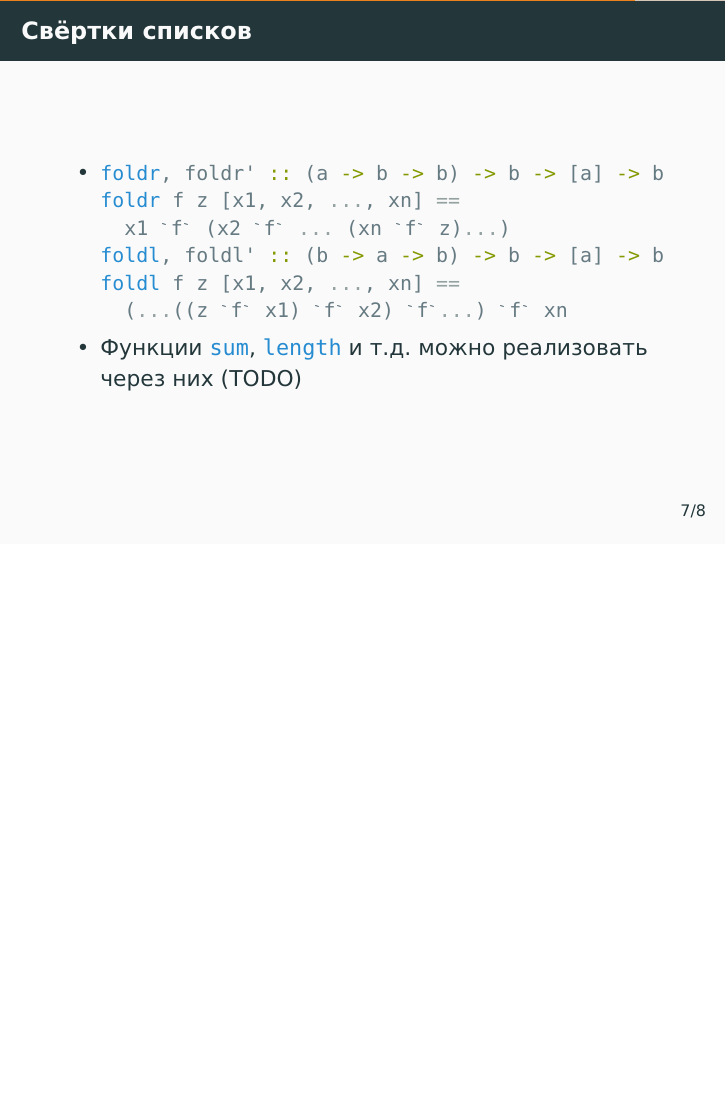
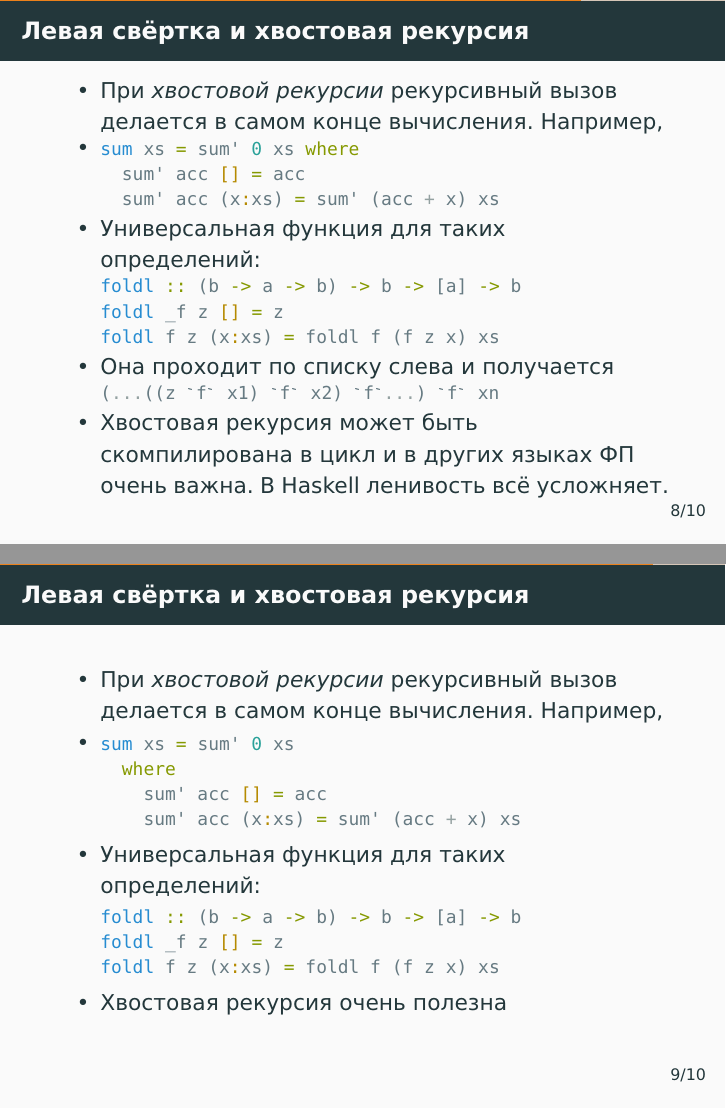
Before and after one commit to alexeyr/miet-haskell-course, LaTeX slides (lecture6_list_hof.tex): page 34 of 37 before the commit and pages 40 and 44 of 47 after it, the two joined at a grey line, the shorter picture padded with empty space. The pictures show the PDF file lecture6_list_hof.pdf that the author committed with the source.

Commit message:
Расширить информацию про свёртки списков

```diff
--- a/lecture6_list_hof.tex
+++ b/lecture6_list_hof.tex
@@ -95,15 +95,14 @@
 \end{frame}
 
 \begin{frame}[fragile]
-  \frametitle{Свёртки списков}
+  \frametitle{Правая свёртка списков и структурная рекурсия}
   \begin{itemize}
-    \item
+    \item При \emph{структурной рекурсии} рекурсивный вызов делается на подтерме одного из аргументов функции (например, хвосте списка).
+    \item Большинство наших рекурсивных определений выглядели именно так.
+    \pause
+    \item Оказывается, что есть универсальная функция, через которую выражаются такие определения:
           \begin{haskell}
-            foldr, foldr' :: (a -> b -> b) -> b -> [a] -> b
+            foldr :: (a -> b -> b) -> b -> [a] -> b
             foldr f z [x1, x2, ..., xn] ==
               x1 `f` (x2 `f` ... (xn `f` z)...)
-            foldl, foldl' :: (b -> a -> b) -> b -> [a] -> b
-            foldl f z [x1, x2, ..., xn] ==
-              (...((z `f` x1) `f` x2) `f`...) `f` xn
           \end{haskell}
-    \item Функции \haskinline|sum|, \haskinline|length| и т.д. можно реализовать через них (TODO)  % TODO
@@ -110,3 +112,46 @@
+  \end{itemize}
+\end{frame}
+
+\begin{frame}[fragile]
+  \frametitle{Левая свёртка и хвостовая рекурсия}
+  \begin{itemize}
+    \item При \emph{хвостовой рекурсии} рекурсивный вызов делается в самом конце вычисления. Например,
+    \item \begin{haskellsmall}
+            sum xs = sum' 0 xs where
+              sum' acc [] = acc
+              sum' acc (x:xs) = sum' !\pause!(acc + x) xs
+          \end{haskellsmall}
+    \item Универсальная функция для таких определений:
+          \begin{haskellsmall}
+            foldl :: (b -> a -> b) -> b -> [a] -> b
+            foldl _f z [] = z
+            foldl f z (x:xs) = foldl f !\pause!(f z x) xs
+          \end{haskellsmall}
+    \item Она проходит по списку слева и получается
+          \begin{haskellsmall}
+            (...((z `f` x1) `f` x2) `f`...) `f` xn
+          \end{haskellsmall}
+    \item Хвостовая рекурсия может быть скомпилирована в цикл и в других языках ФП очень важна. В Haskell ленивость всё усложняет.
+  \end{itemize}
+\end{frame}
+
+\begin{frame}[fragile]
+  \frametitle{Левая свёртка и хвостовая рекурсия}
+  \begin{itemize}
+    \item При \emph{хвостовой рекурсии} рекурсивный вызов делается в самом конце вычисления. Например,
+    \item \begin{haskellsmall}
+            sum xs = sum' 0 xs
+              where
+                sum' acc [] = acc
+                sum' acc (x:xs) = sum' !\pause!(acc + x) xs
+          \end{haskellsmall}
+    \item Универсальная функция для таких определений:
+          \begin{haskellsmall}
+            foldl :: (b -> a -> b) -> b -> [a] -> b
+            foldl _f z [] = z
+            foldl f z (x:xs) = foldl !\pause!f !\pause!(f z x) xs
+          \end{haskellsmall}
+    \item Хвостовая рекурсия очень полезна
   \end{itemize}
 \end{frame}
 
```
Also changed, not shown: lecture6_list_hof.pdf, lecture6_list_hof.tex (3 more changed lines).
